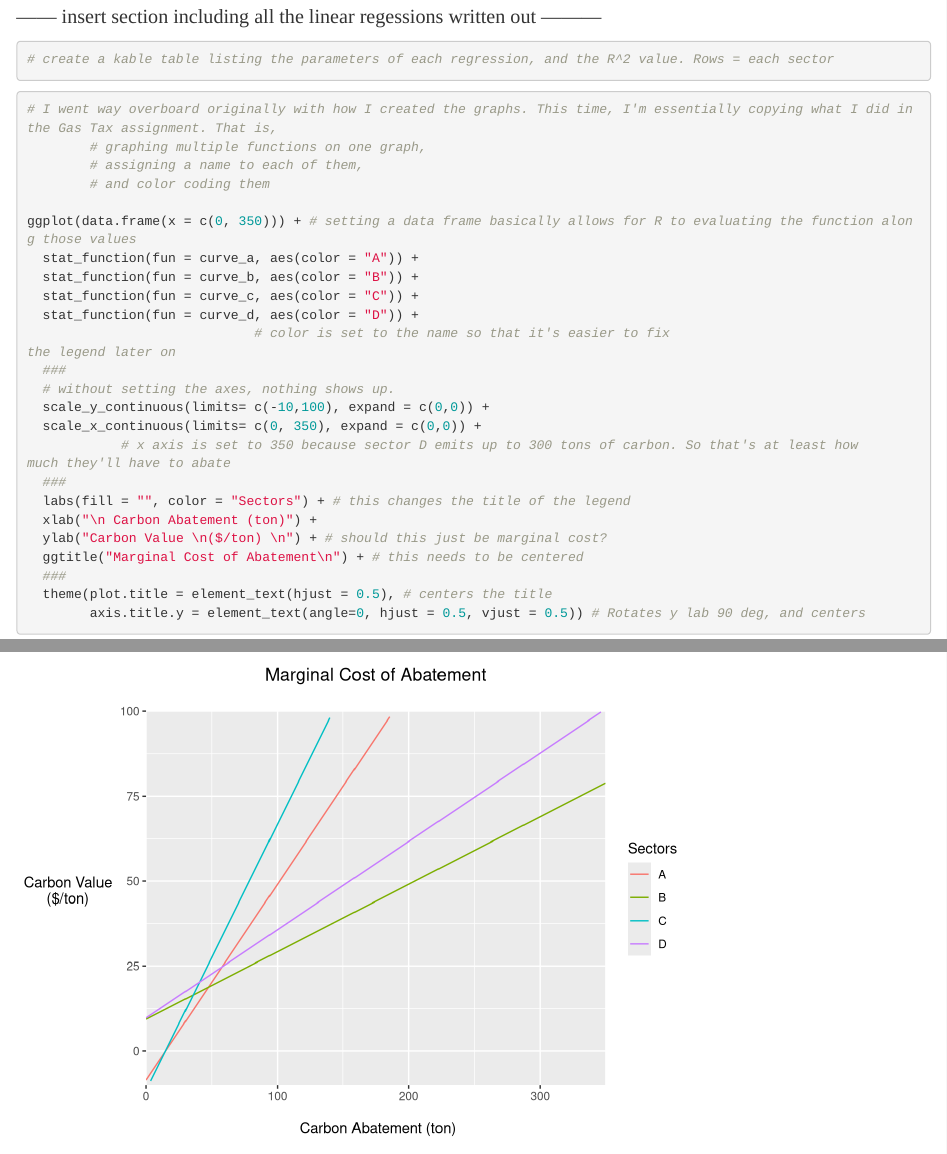
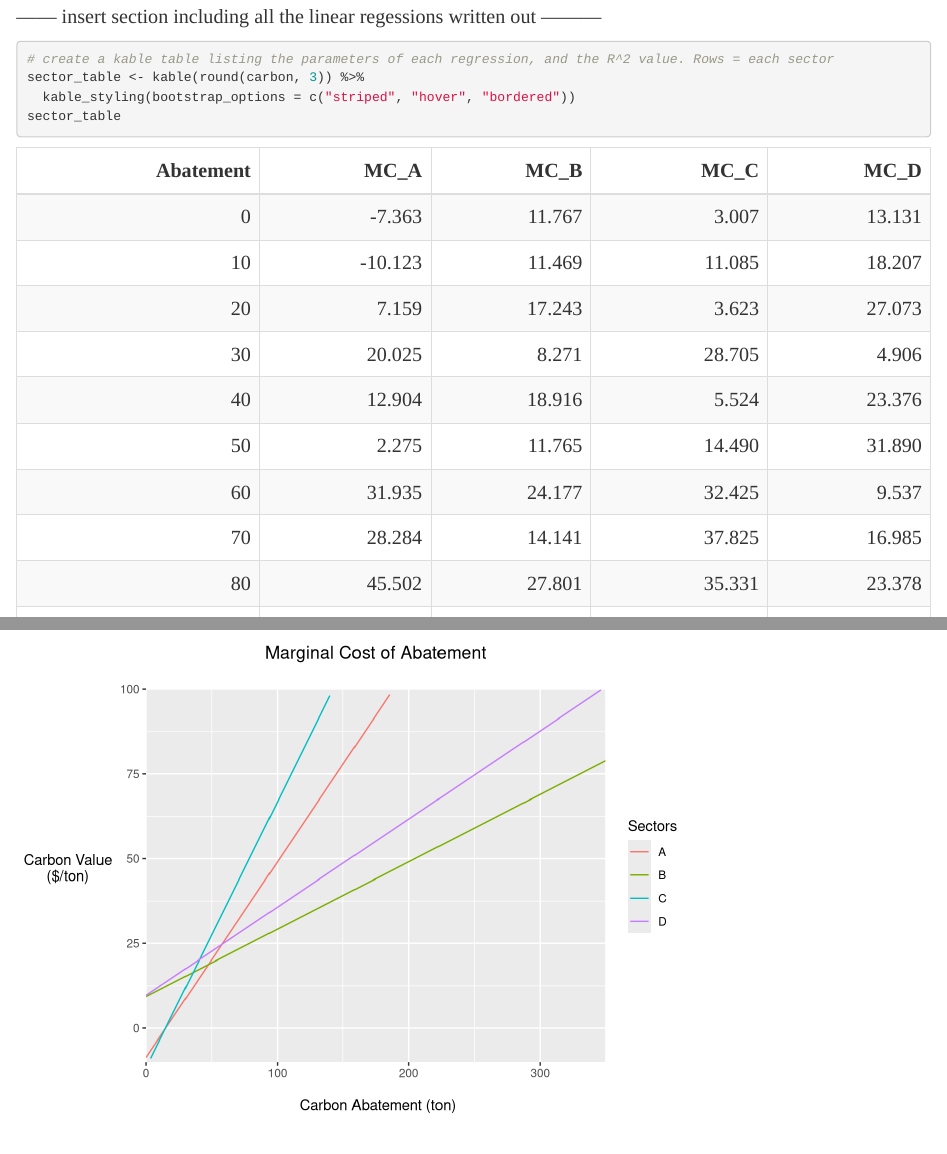
Before and after one commit to dvirlar/Carbon-Market, an R Markdown document (tech appendix take 2.Rmd): the page in a window 1100 px wide, from 3320 px down, and a second part further down, joined at a grey line. Rendered offline with R 4.5, knitr and Pandoc, with nearby package versions; long lines of code are wrapped.

Commit message:
kable beginning

````diff
--- a/tech appendix take 2.Rmd
+++ b/tech appendix take 2.Rmd
@@ -143,9 +143,10 @@ curve_d <- function(x){
 
 ```{r}
 # create a kable table listing the parameters of each regression, and the R^2 value. Rows = each sector
-
+sector_table <- kable(round(carbon, 3)) %>%
+  kable_styling(bootstrap_options = c("striped", "hover", "bordered"))
+sector_table
 ```
-
 
 
 ```{r}
````
